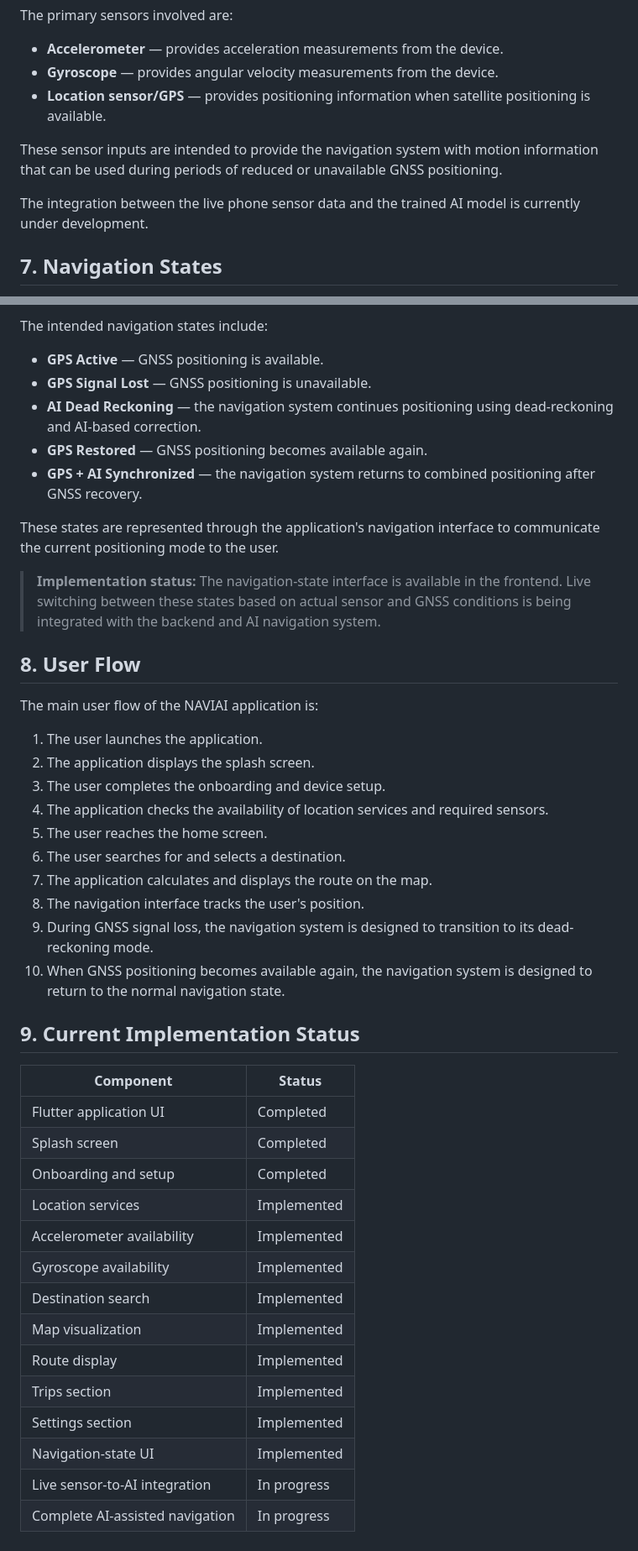
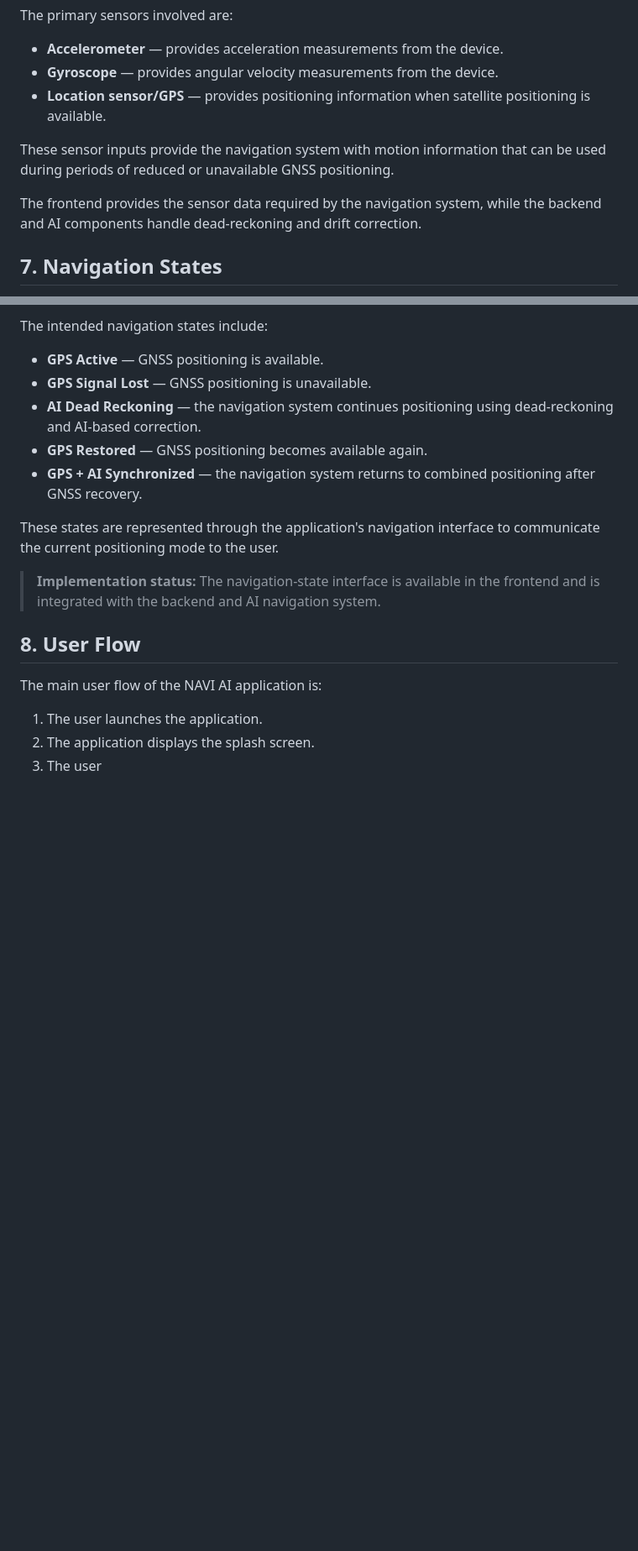
Before and after one commit to Jasminepani11/SIH26168-Dead-Reckoning, a Markdown page: documentation/frontend.md, 2 parts joined by grey strips. Shown at 84% size. Rendered like a GitHub page; blank space fills up the shorter version.

```diff
--- a/documentation/frontend.md
+++ b/documentation/frontend.md
@@ -76,9 +83,9 @@ The primary sensors involved are:
 - **Gyroscope** — provides angular velocity measurements from the device.
 - **Location sensor/GPS** — provides positioning information when satellite positioning is available.
 
-These sensor inputs are intended to provide the navigation system with motion information that can be used during periods of reduced or unavailable GNSS positioning.
+These sensor inputs provide the navigation system with motion information that can be used during periods of reduced or unavailable GNSS positioning.
 
-The integration between the live phone sensor data and the trained AI model is currently under development.
+The frontend provides the sensor data required by the navigation system, while the backend and AI components handle dead-reckoning and drift correction.
 
 ## 7. Navigation States
 
@@ -94,38 +101,12 @@ The intended navigation states include:
 
 These states are represented through the application's navigation interface to communicate the current positioning mode to the user.
 
-> **Implementation status:** The navigation-state interface is available in the frontend. Live switching between these states based on actual sensor and GNSS conditions is being integrated with the backend and AI navigation system.
+> **Implementation status:** The navigation-state interface is available in the frontend and is integrated with the backend and AI navigation system.
 
 ## 8. User Flow
 
-The main user flow of the NAVIAI application is:
+The main user flow of the NAVI AI application is:
 
 1. The user launches the application.
 2. The application displays the splash screen.
-3. The user completes the onboarding and device setup.
-4. The application checks the availability of location services and required sensors.
-5. The user reaches the home screen.
-6. The user searches for and selects a destination.
-7. The application calculates and displays the route on the map.
-8. The navigation interface tracks the user's position.
-9. During GNSS signal loss, the navigation system is designed to transition to its dead-reckoning mode.
-10. When GNSS positioning becomes available again, the navigation system is designed to return to the normal navigation state.
-
-## 9. Current Implementation Status
-
-| Component | Status |
-|---|---|
-| Flutter application UI | Completed |
-| Splash screen | Completed |
-| Onboarding and setup | Completed |
-| Location services | Implemented |
-| Accelerometer availability | Implemented |
-| Gyroscope availability | Implemented |
-| Destination search | Implemented |
-| Map visualization | Implemented |
-| Route display | Implemented |
-| Trips section | Implemented |
-| Settings section | Implemented |
-| Navigation-state UI | Implemented |
-| Live sensor-to-AI integration | In progress |
-| Complete AI-assisted navigation | In progress |
+3. The user
```
Also changed, not shown: other parts of documentation/frontend.md (+10 -3 lines).
